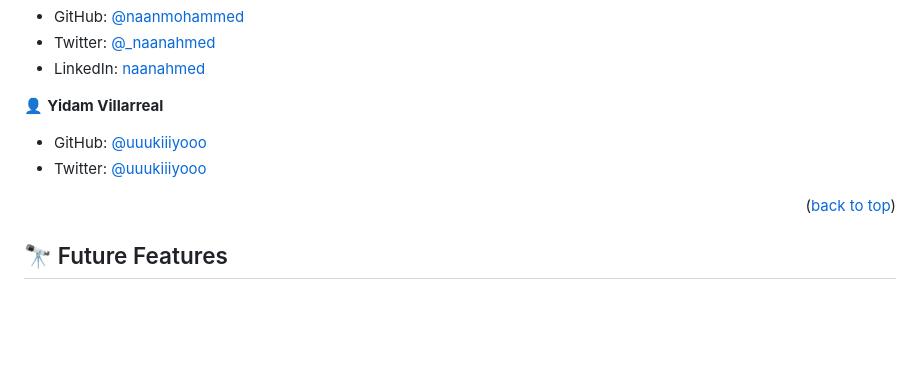
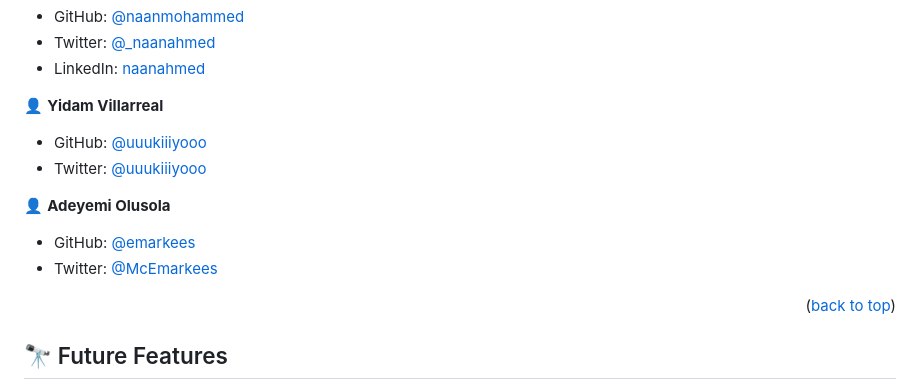
Before and after one commit to naanmohammed/my-portfolio, a Markdown page: README.md, the part around the change. GitHub-like rendering; blank space fills up the shorter version.

Commit message:
Add Author to README.md Files

```diff
--- a/README.md
+++ b/README.md
@@ -119,6 +119,11 @@ To run the project :
 - GitHub: [@uuukiiiyooo](https://github.com/uuukiiiyooo)
 - Twitter: [@uuukiiiyooo](https://twitter.com/uuukiiiyooo)
 
+👤 **Adeyemi Olusola**
+
+- GitHub: [@emarkees](https://github.com/emarkees)
+- Twitter: [@McEmarkees](https://twitter.com/McEmarkees)
+
 <p align="right">(<a href="#readme-top">back to top</a>)</p>
 
 <!-- FUTURE FEATURES -->
```
